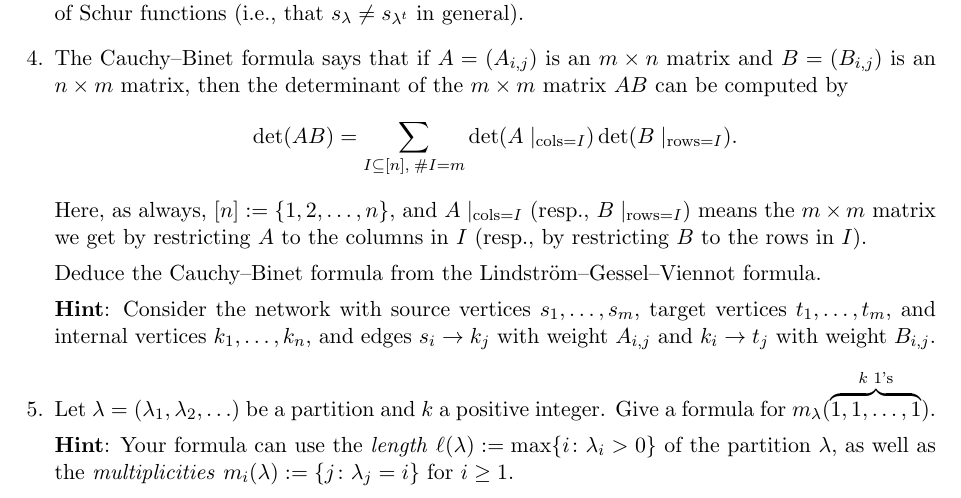
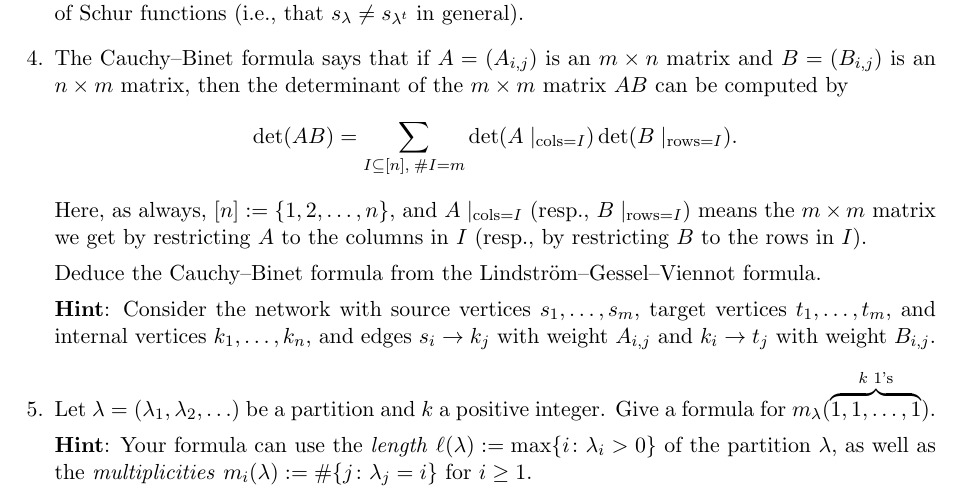
Before and after one commit to samuelfhopkins/samuelfhopkins.github.io, a LaTeX problem sheet (classes/274/hw2.tex): part of the page, cut so that both start at the same text. Compiled offline with pdfLaTeX.

Commit message:
Add files via upload

```diff
--- a/classes/274/hw2.tex
+++ b/classes/274/hw2.tex
@@ -46,7 +46,7 @@ Deduce the Cauchy--Binet formula from the Lindstr\"{o}m--Gessel--Viennot formula
 
 \item Let $\lambda=(\lambda_1,\lambda_2,\ldots)$ be a partition and $k$ a positive integer. Give a formula for $m_{\lambda}(\overbrace{1,1,\ldots,1}^{\textrm{$k$ $1$'s}})$.
 
-{\bf Hint}: Your formula can use the \emph{length} $\ell(\lambda) := \max \{ i\colon \lambda_i > 0 \}$ of the partition $\lambda$, as well as the \emph{multiplicities} $m_i(\lambda) := \{j\colon \lambda_j = i\}$ for $i \geq 1$.
+{\bf Hint}: Your formula can use the \emph{length} $\ell(\lambda) := \max \{ i\colon \lambda_i > 0 \}$ of the partition $\lambda$, as well as the \emph{multiplicities} $m_i(\lambda) := \# \{j\colon \lambda_j = i\}$ for $i \geq 1$.
 
 \end{enumerate}
 
```
Also changed, not shown: classes/274/hw2.pdf.
